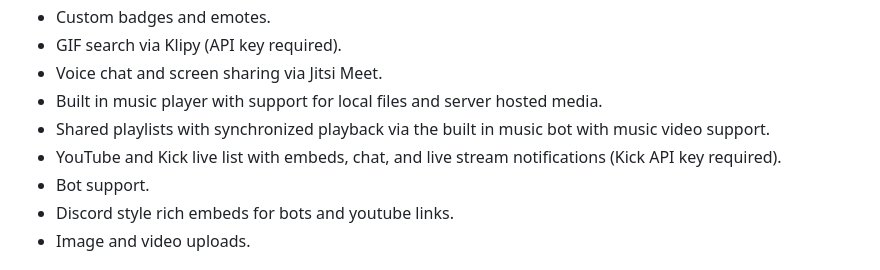
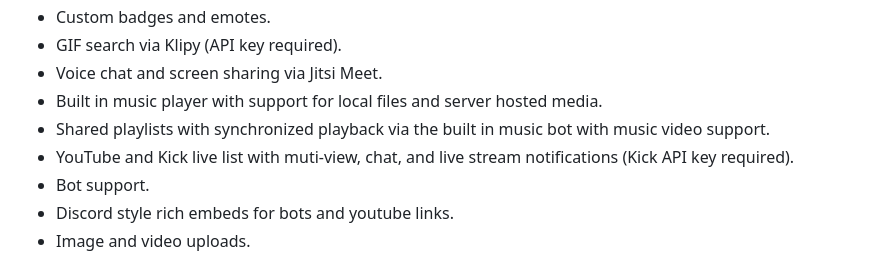
Before and after one commit to PaleCache/r00ted, a Markdown page: README.md, the part around the change. Rendered like a GitHub page.

```diff
--- a/README.md
+++ b/README.md
@@ -31,7 +31,7 @@ No ads. No tracking. No centralized servers.
 - Voice chat and screen sharing via Jitsi Meet.
 - Built in music player with support for local files and server hosted media.
 - Shared playlists with synchronized playback via the built in music bot with music video support.
-- YouTube and Kick live list with embeds, chat, and live stream notifications (Kick API key required).
+- YouTube and Kick live list with muti-view, chat, and live stream notifications (Kick API key required).
 - Bot support.
 - Discord style rich embeds for bots and youtube links.
 - Image and video uploads.
```
